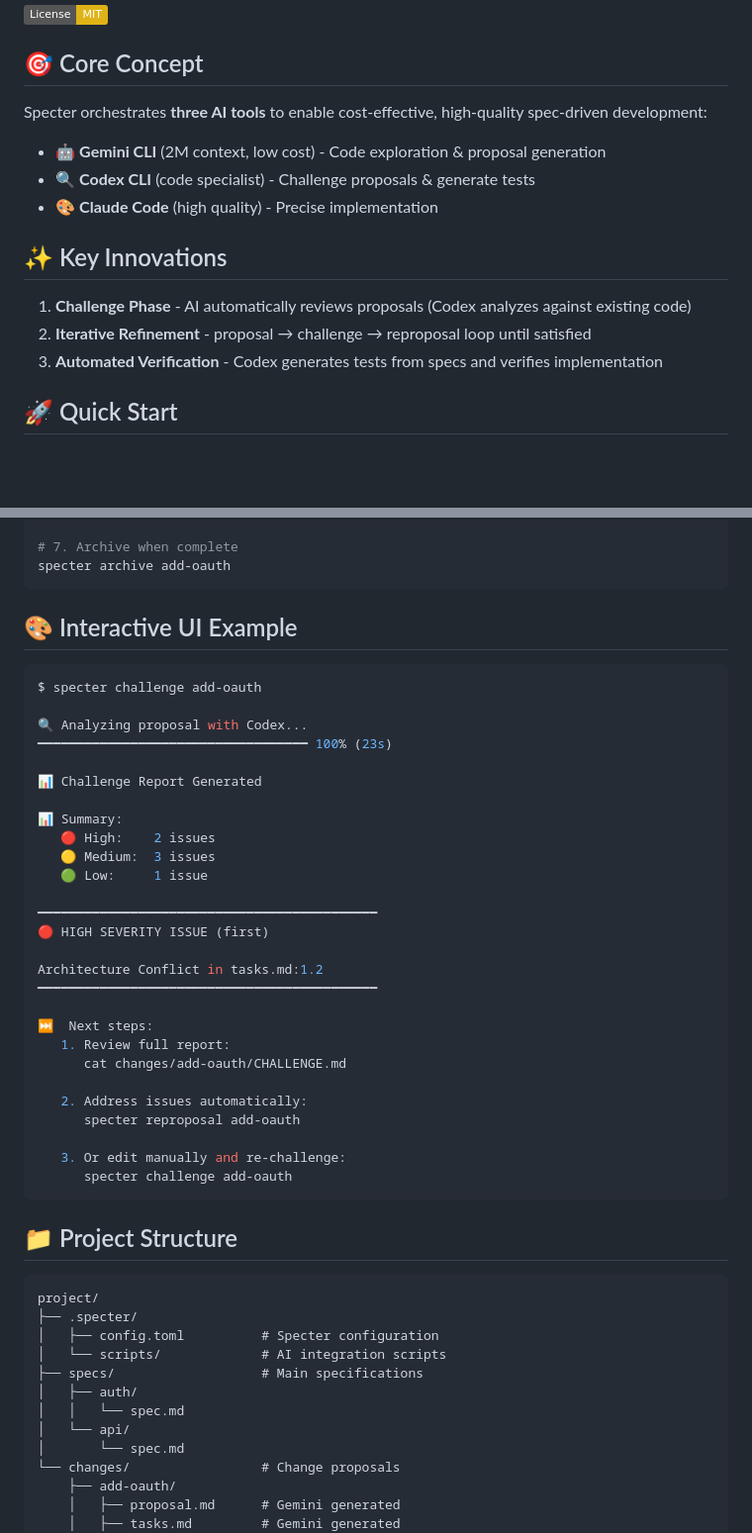
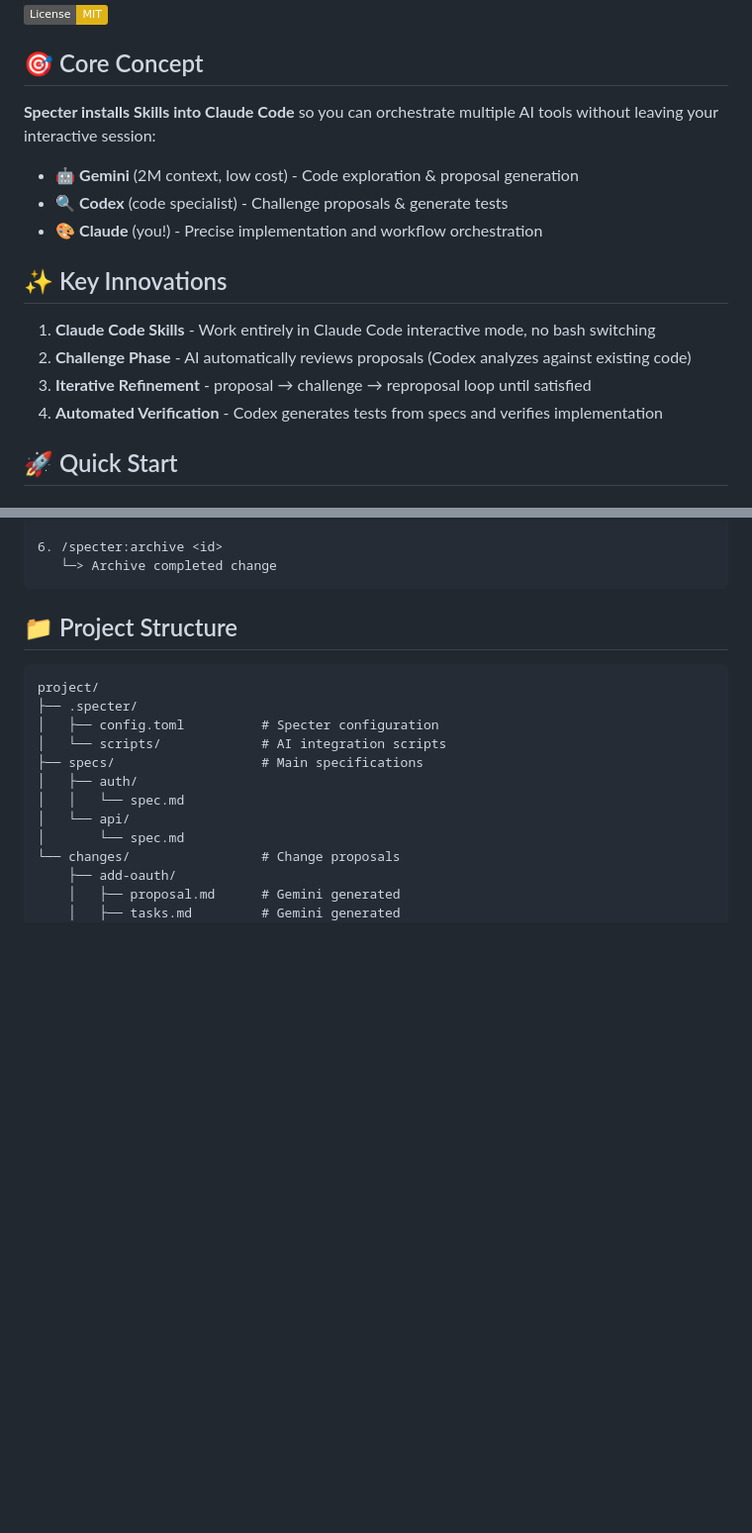
Before and after one commit to chrischeng-c4/agentd, a Markdown page: README.md, 2 parts joined by grey strips. Shown at 99% size. GitHub-like rendering; badges without logos; blank space fills up the shorter version.

````diff
--- a/README.md
+++ b/README.md
@@ -8,17 +8,18 @@ A Rust-powered spec-driven development tool with **iterative proposal refinement
 
 ## 🎯 Core Concept
 
-Specter orchestrates **three AI tools** to enable cost-effective, high-quality spec-driven development:
+**Specter installs Skills into Claude Code** so you can orchestrate multiple AI tools without leaving your interactive session:
 
-- 🤖 **Gemini CLI** (2M context, low cost) - Code exploration & proposal generation
-- 🔍 **Codex CLI** (code specialist) - Challenge proposals & generate tests
-- 🎨 **Claude Code** (high quality) - Precise implementation
+- 🤖 **Gemini** (2M context, low cost) - Code exploration & proposal generation
+- 🔍 **Codex** (code specialist) - Challenge proposals & generate tests
+- 🎨 **Claude** (you!) - Precise implementation and workflow orchestration
 
 ## ✨ Key Innovations
 
-1. **Challenge Phase** - AI automatically reviews proposals (Codex analyzes against existing code)
-2. **Iterative Refinement** - proposal → challenge → reproposal loop until satisfied
-3. **Automated Verification** - Codex generates tests from specs and verifies implementation
+1. **Claude Code Skills** - Work entirely in Claude Code interactive mode, no bash switching
+2. **Challenge Phase** - AI automatically reviews proposals (Codex analyzes against existing code)
+3. **Iterative Refinement** - proposal → challenge → reproposal loop until satisfied
+4. **Automated Verification** - Codex generates tests from specs and verifies implementation
 
 ## 🚀 Quick Start
 
@@ -105,38 +126,6 @@ specter verify add-oauth
 
-# 7. Archive when complete
-specter archive add-oauth
-```
-
-## 🎨 Interactive UI Example
-
-```bash
-$ specter challenge add-oauth
-
-🔍 Analyzing proposal with Codex...
-━━━━━━━━━━━━━━━━━━━━━━━━━━━━━━━━━━━ 100% (23s)
-
-📊 Challenge Report Generated
-
-📊 Summary:
-   🔴 High:    2 issues
-   🟡 Medium:  3 issues
-   🟢 Low:     1 issue
-
-━━━━━━━━━━━━━━━━━━━━━━━━━━━━━━━━━━━━━━━━━━━━
-🔴 HIGH SEVERITY ISSUE (first)
-
-Architecture Conflict in tasks.md:1.2
-━━━━━━━━━━━━━━━━━━━━━━━━━━━━━━━━━━━━━━━━━━━━
-
-⏭️  Next steps:
-   1. Review full report:
-      cat changes/add-oauth/CHALLENGE.md
-
-   2. Address issues automatically:
-      specter reproposal add-oauth
-
-   3. Or edit manually and re-challenge:
-      specter challenge add-oauth
+6. /specter:archive <id>
+   └─> Archive completed change
 ```
 
 ## 📁 Project Structure
````
Also changed, not shown: other parts of README.md (+56 -36 lines).
